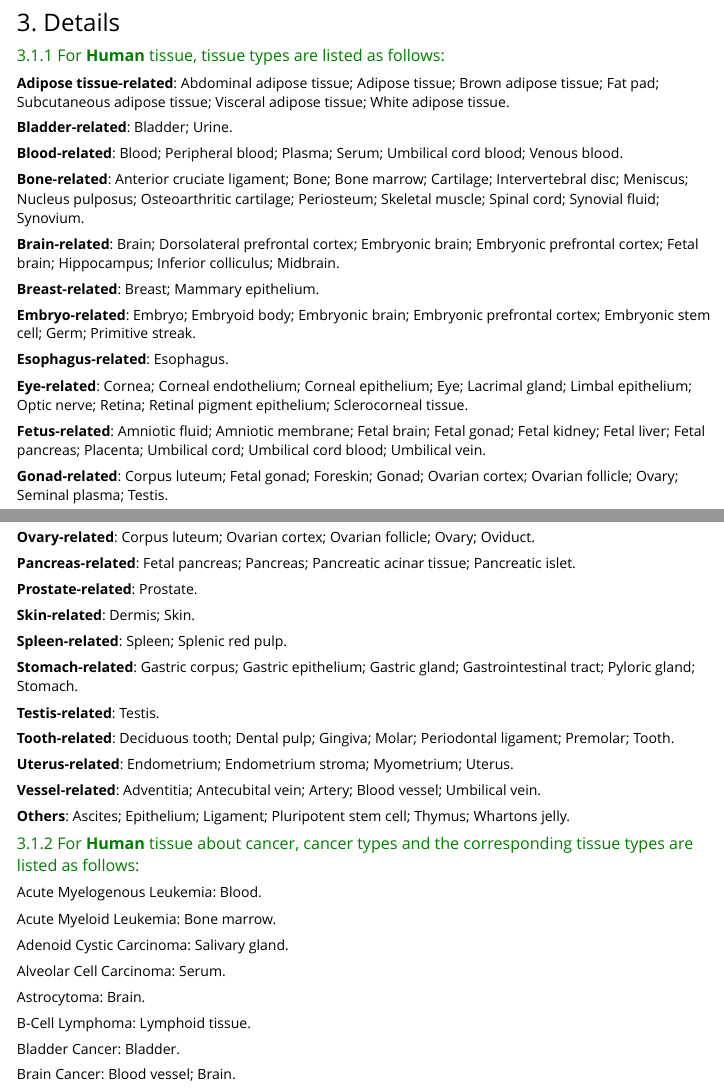
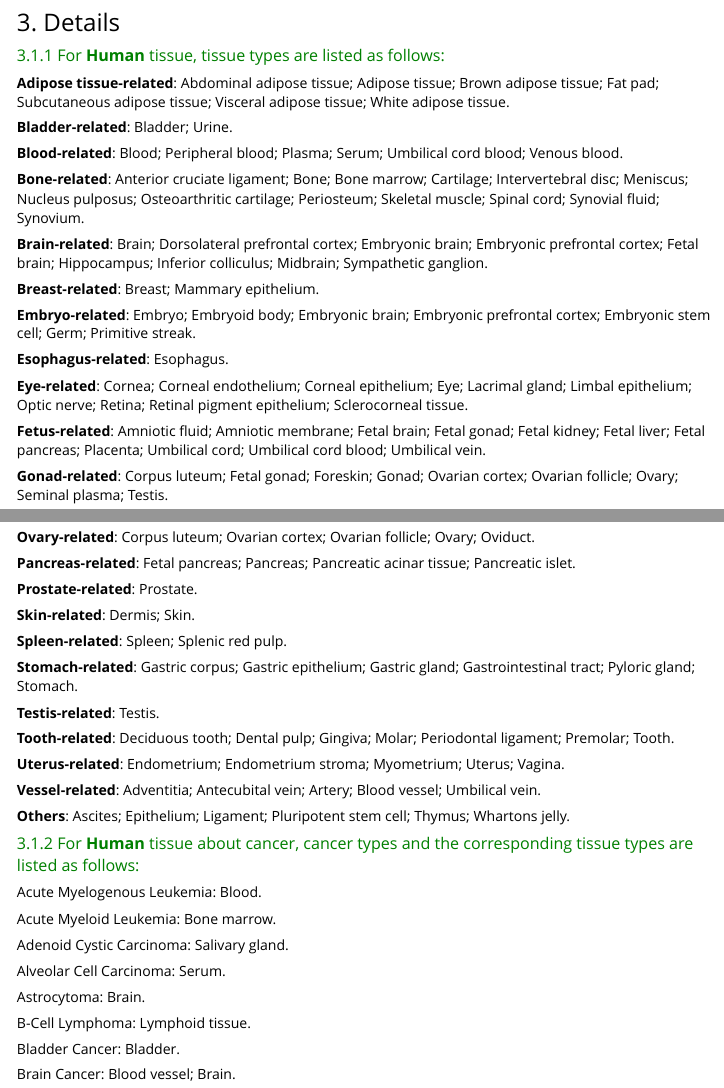
Before and after one commit to ZJUFanLab/scCATCH, an R Markdown document (vignettes/scCATCH.Rmd): the page in a window 1100 px wide, from 1820 px down, and a second part further down, joined at a grey line. Rendered offline with R 4.5, knitr and Pandoc, with nearby package versions.

Commit message:
scCATCH 2.0

```diff
--- a/vignettes/scCATCH.Rmd
+++ b/vignettes/scCATCH.Rmd
@@ -114,7 +114,7 @@ __Blood-related__: Blood; Peripheral blood; Plasma; Serum; Umbilical cord blood;
 
 __Bone-related__: Anterior cruciate ligament; Bone; Bone marrow; Cartilage; Intervertebral disc; Meniscus; Nucleus pulposus; Osteoarthritic cartilage; Periosteum; Skeletal muscle; Spinal cord; Synovial fluid; Synovium.
 
-__Brain-related__: Brain; Dorsolateral prefrontal cortex; Embryonic brain; Embryonic prefrontal cortex; Fetal brain; Hippocampus; Inferior colliculus; Midbrain.
+__Brain-related__: Brain; Dorsolateral prefrontal cortex; Embryonic brain; Embryonic prefrontal cortex; Fetal brain; Hippocampus; Inferior colliculus; Midbrain; Sympathetic ganglion.
 
 __Breast-related__: Breast; Mammary epithelium.
 
@@ -164,7 +164,7 @@ __Testis-related__: Testis.
 
 __Tooth-related__: Deciduous tooth; Dental pulp; Gingiva; Molar; Periodontal ligament; Premolar; Tooth.
 
-__Uterus-related__: Endometrium; Endometrium stroma; Myometrium; Uterus.
+__Uterus-related__: Endometrium; Endometrium stroma; Myometrium; Uterus; Vagina.
 
 __Vessel-related__: Adventitia; Antecubital vein; Artery; Blood vessel; Umbilical vein.
 
```
Also changed, not shown: R/findmarkergenes.R (+3 -3 lines), R/scCATCH.R (+3 -3 lines), README.md, vignettes/scCATCH.Rmd (2 more changed lines), 2 other files.
